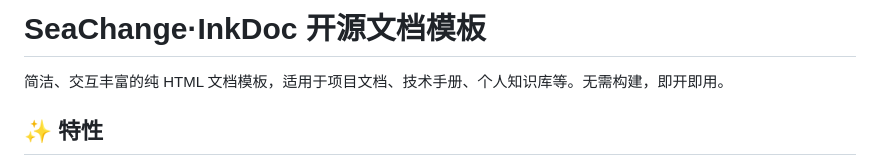
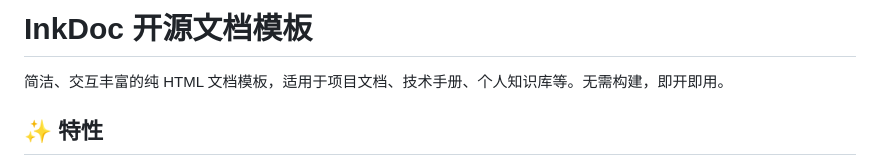
Before and after one commit to China-SeaChange/KnowledgeDocument, a Markdown page: README.md, the part around the change. GitHub-like rendering.

```diff
--- a/README.md
+++ b/README.md
@@ -1,4 +1,4 @@
-# SeaChange·InkDoc 开源文档模板
+# InkDoc 开源文档模板
 
 简洁、交互丰富的纯 HTML 文档模板，适用于项目文档、技术手册、个人知识库等。无需构建，即开即用。
 
```
